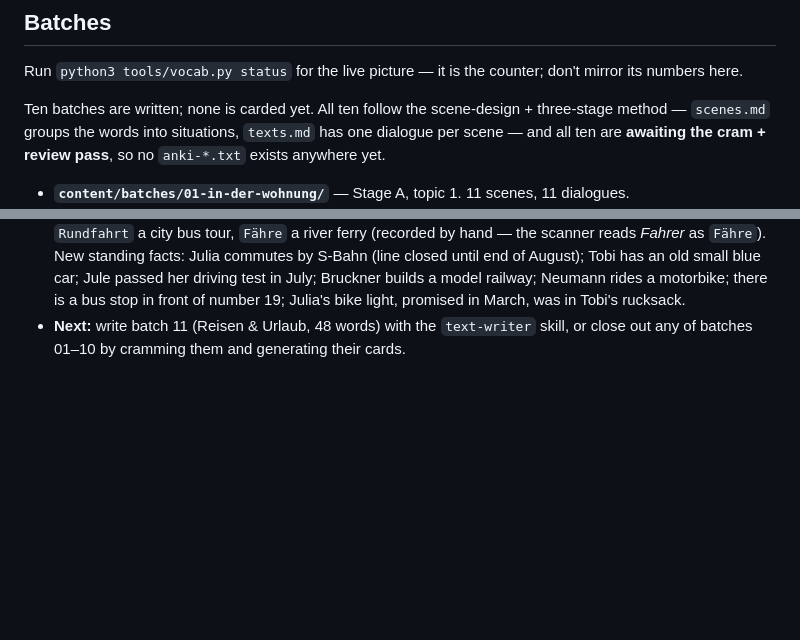
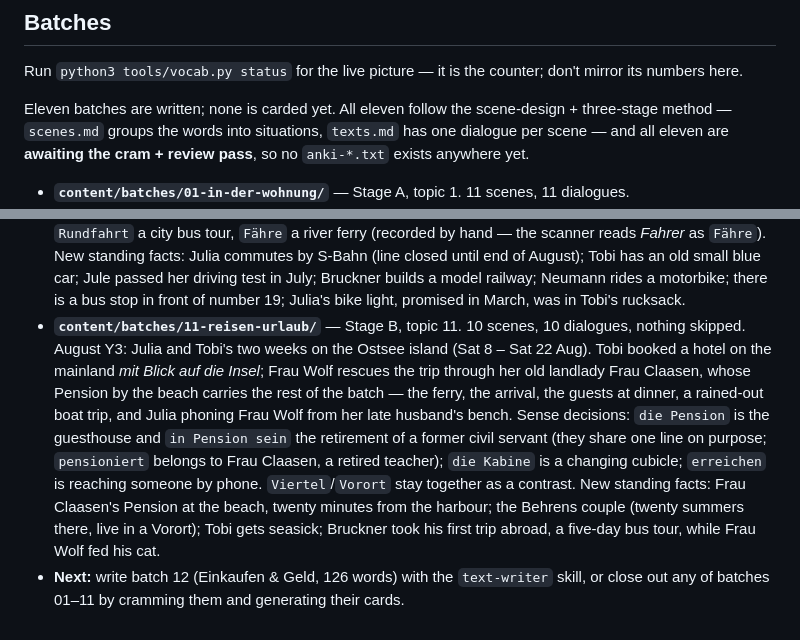
Before and after one commit to a-a-abramov/german, a Markdown page: README.md, 2 parts joined by grey strips. Rendered like a GitHub page; blank space fills up the shorter version.

Commit message:
README: register batch 11 and move Next to batch 12
Co-Authored-By: Claude Opus 5.5 <noreply@anthropic.com>

```diff
--- a/README.md
+++ b/README.md
@@ -201,9 +201,9 @@ not per batch: `vocab.py glue --open` lists what no finished text has used yet.
 Run `python3 tools/vocab.py status` for the live picture — it is the counter; don't mirror
 its numbers here.
 
-Ten batches are written; none is carded yet. All ten follow the scene-design +
+Eleven batches are written; none is carded yet. All eleven follow the scene-design +
 three-stage method — `scenes.md` groups the words into situations, `texts.md` has one
-dialogue per scene — and all ten are **awaiting the cram + review pass**, so no
+dialogue per scene — and all eleven are **awaiting the cram + review pass**, so no
 `anki-*.txt` exists anywhere yet.
 
 - **`content/batches/01-in-der-wohnung/`** — Stage A, topic 1. 11 scenes, 11 dialogues.
@@ -298,5 +298,18 @@ dialogue per scene — and all ten are **awaiting the cram + review pass**, so n
   until end of August); Tobi has an old small blue car; Jule passed her driving test in
   July; Bruckner builds a model railway; Neumann rides a motorbike; there is a bus stop in
   front of number 19; Julia's bike light, promised in March, was in Tobi's rucksack.
-- **Next:** write batch 11 (Reisen & Urlaub, 48 words) with the `text-writer` skill, or
-  close out any of batches 01–10 by cramming them and generating their cards.
+- **`content/batches/11-reisen-urlaub/`** — Stage B, topic 11. 10 scenes, 10 dialogues,
+  nothing skipped. August Y3: Julia and Tobi's two weeks on the Ostsee island (Sat 8 –
+  Sat 22 Aug). Tobi booked a hotel on the mainland *mit Blick auf die Insel*; Frau Wolf
+  rescues the trip through her old landlady Frau Claasen, whose Pension by the beach
+  carries the rest of the batch — the ferry, the arrival, the guests at dinner, a rained-out
+  boat trip, and Julia phoning Frau Wolf from her late husband's bench. Sense decisions:
+  `die Pension` is the guesthouse and `in Pension sein` the retirement of a former civil
+  servant (they share one line on purpose; `pensioniert` belongs to Frau Claasen, a retired
+  teacher); `die Kabine` is a changing cubicle; `erreichen` is reaching someone by phone.
+  `Viertel`/`Vorort` stay together as a contrast. New standing facts: Frau Claasen's
+  Pension at the beach, twenty minutes from the harbour; the Behrens couple (twenty summers there, live in a Vorort);
+  Tobi gets seasick; Bruckner took his first trip abroad, a five-day bus tour, while Frau
+  Wolf fed his cat.
+- **Next:** write batch 12 (Einkaufen & Geld, 126 words) with the `text-writer` skill, or
+  close out any of batches 01–11 by cramming them and generating their cards.
```
